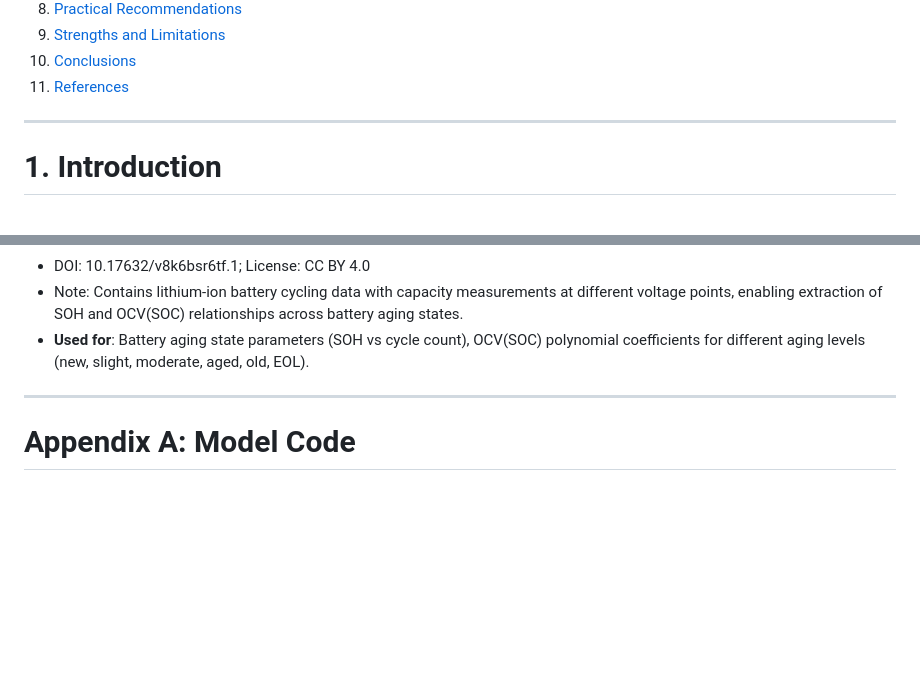
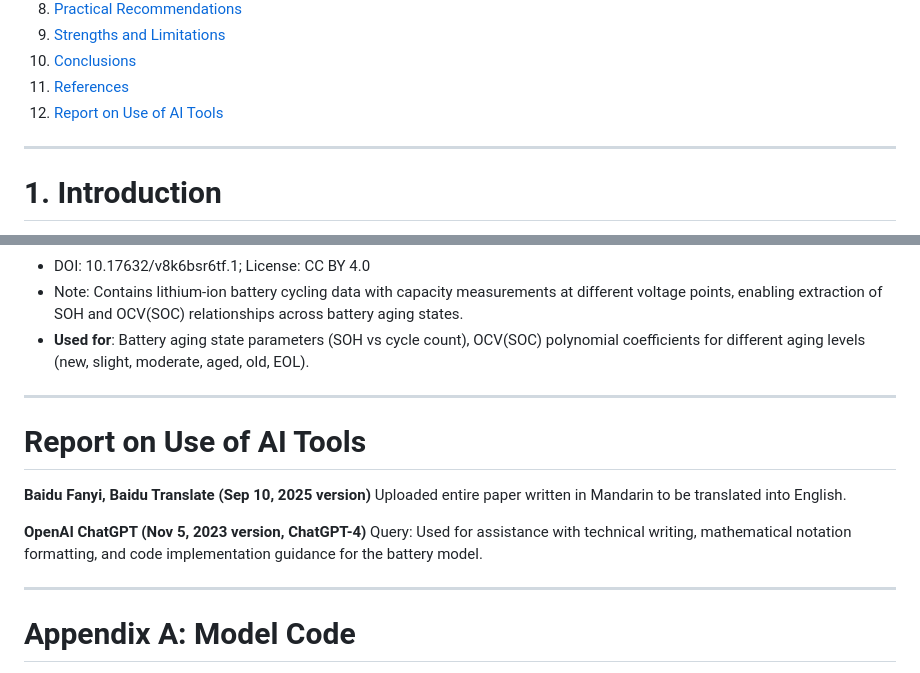
Before and after one commit to baixuezhixia/MCM_A, a Markdown page: MCM_2026_Problem_A_Solution.md, 2 parts joined by grey strips. GitHub-like rendering; blank space fills up the shorter version.

Commit message:
Add Report on Use of AI Tools section to MCM paper
Co-authored-by: baixuezhixia <183353566+baixuezhixia@users.noreply.github.com>

```diff
--- a/MCM_2026_Problem_A_Solution.md
+++ b/MCM_2026_Problem_A_Solution.md
@@ -51,6 +51,7 @@ where $E_{effective} = V_{nominal} \cdot Q_{effective}$ is the energy capacity (
 9. [Strengths and Limitations](#9-strengths-and-limitations)
 10. [Conclusions](#10-conclusions)
 11. [References](#references)
+12. [Report on Use of AI Tools](#report-on-use-of-ai-tools)
 
 ---
 
@@ -1085,6 +1086,16 @@ The model provides a practical framework for understanding smartphone battery be
 
 ---
 
+# Report on Use of AI Tools
+
+**Baidu Fanyi, Baidu Translate (Sep 10, 2025 version)**
+Uploaded entire paper written in Mandarin to be translated into English.
+
+**OpenAI ChatGPT (Nov 5, 2023 version, ChatGPT-4)**
+Query: Used for assistance with technical writing, mathematical notation formatting, and code implementation guidance for the battery model.
+
+---
+
 # Appendix A: Model Code
 
 The complete Python implementation is available in the following files:
```
